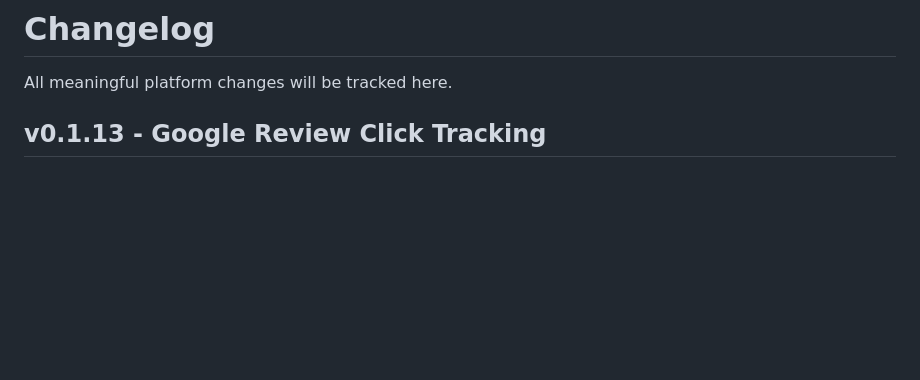
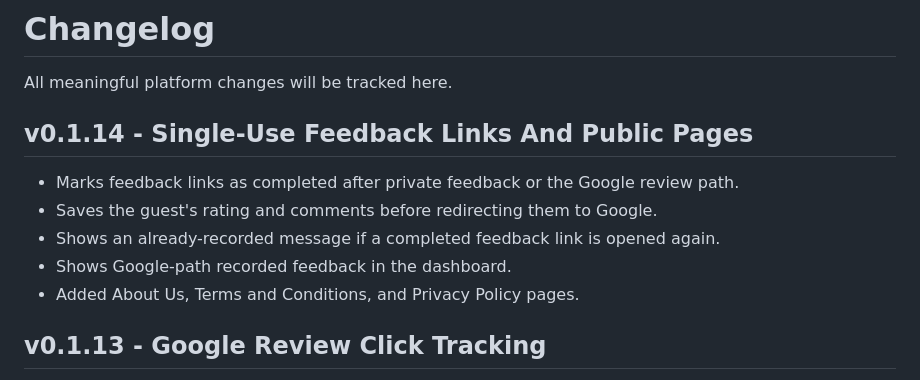
Before and after one commit to Jaykrishna505/Truvora, a Markdown page: CHANGELOG.md, the part around the change. GitHub-like rendering; blank space fills up the shorter version.

Commit message:
Update CHANGELOG.md
v0.1.14

```diff
--- a/CHANGELOG.md
+++ b/CHANGELOG.md
@@ -1,6 +1,14 @@
 # Changelog
 
 All meaningful platform changes will be tracked here.
+
+## v0.1.14 - Single-Use Feedback Links And Public Pages
+
+- Marks feedback links as completed after private feedback or the Google review path.
+- Saves the guest's rating and comments before redirecting them to Google.
+- Shows an already-recorded message if a completed feedback link is opened again.
+- Shows Google-path recorded feedback in the dashboard.
+- Added About Us, Terms and Conditions, and Privacy Policy pages.
 
 ## v0.1.13 - Google Review Click Tracking
 
```
